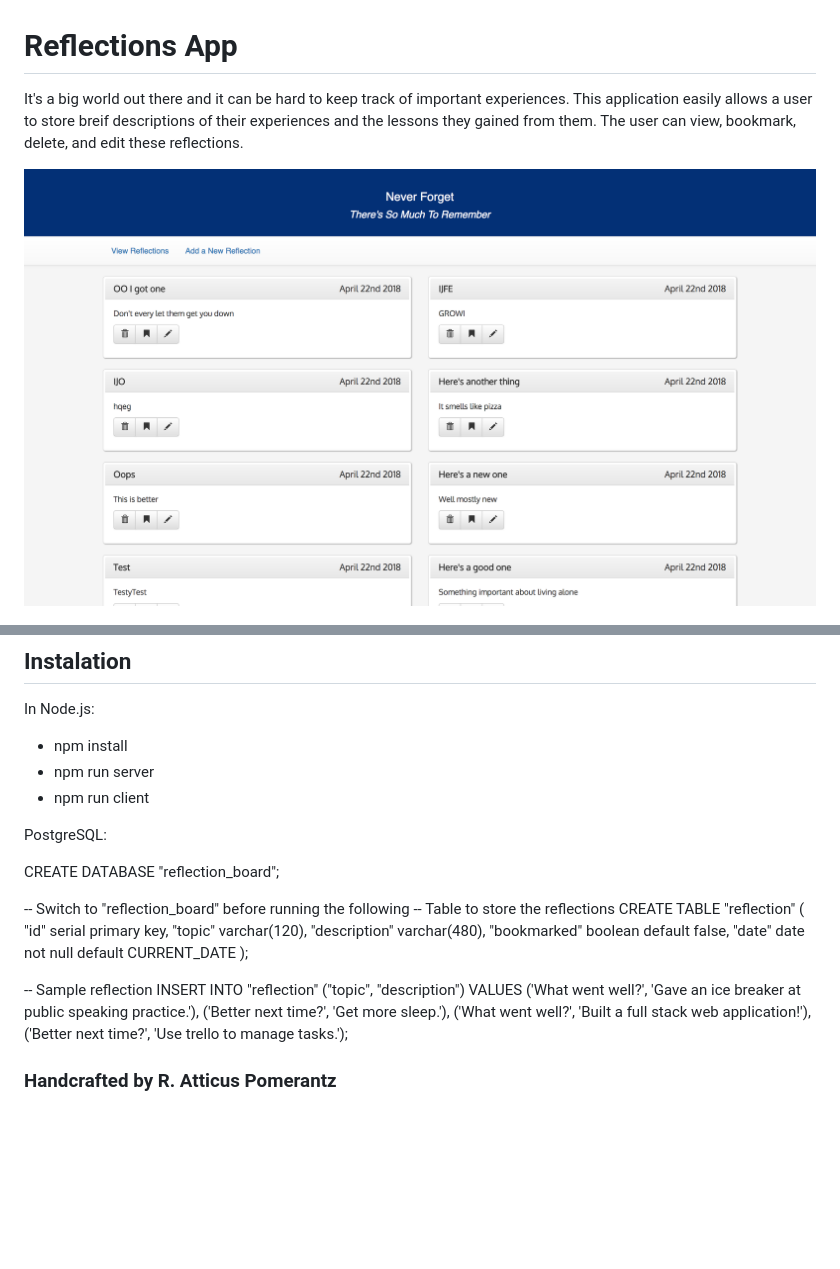
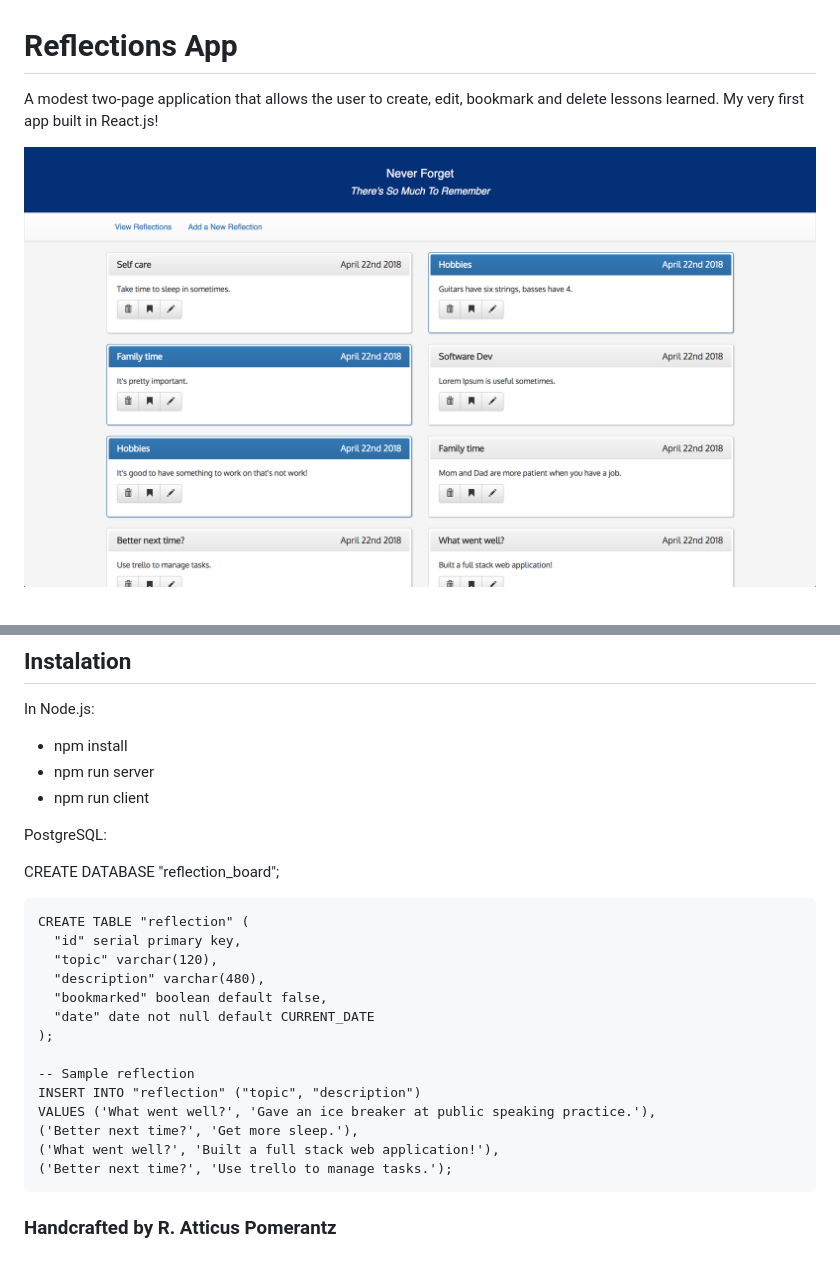
Before and after one commit to rapomerantz/recollections_app, a Markdown page: README.md, 2 parts joined by grey strips. Drawn GitHub-style; pictures changed too: wireframes/screen1.png; blank space fills up the shorter version.

Commit message:
ReadMe Touch up and new wireframe

````diff
--- a/README.md
+++ b/README.md
@@ -1,6 +1,6 @@
 # Reflections App
 
-It's a big world out there and it can be hard to keep track of important experiences. This application easily allows a user to store breif descriptions of their experiences and the lessons they gained from them. The user can view, bookmark, delete, and edit these reflections.
+A modest two-page application that allows the user to create, edit, bookmark and delete lessons learned. My very first app built in React.js!
 
 ![view reflections](wireframes/screen1.png)
 
@@ -27,8 +27,7 @@ PostgreSQL:
 
 CREATE DATABASE "reflection_board";
 
--- Switch to "reflection_board" before running the following
--- Table to store the reflections
+```
 CREATE TABLE "reflection" (
   "id" serial primary key,
   "topic" varchar(120),
@@ -43,6 +42,6 @@ VALUES ('What went well?', 'Gave an ice breaker at public speaking practice.'),
 ('Better next time?', 'Get more sleep.'),
 ('What went well?', 'Built a full stack web application!'),
 ('Better next time?', 'Use trello to manage tasks.');
-
+```
 
 ### Handcrafted by R. Atticus Pomerantz
````
